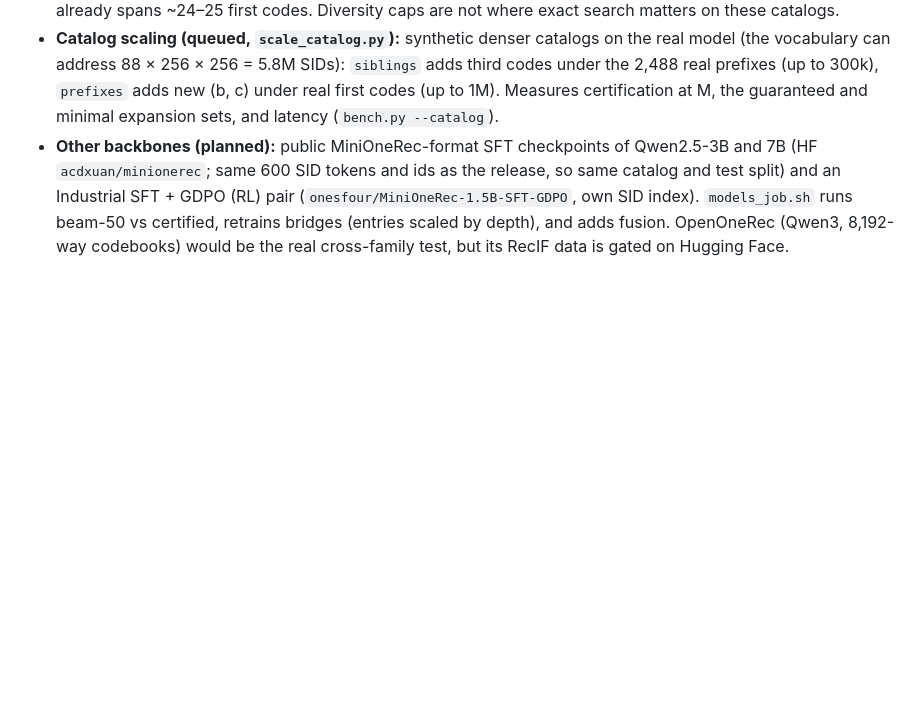
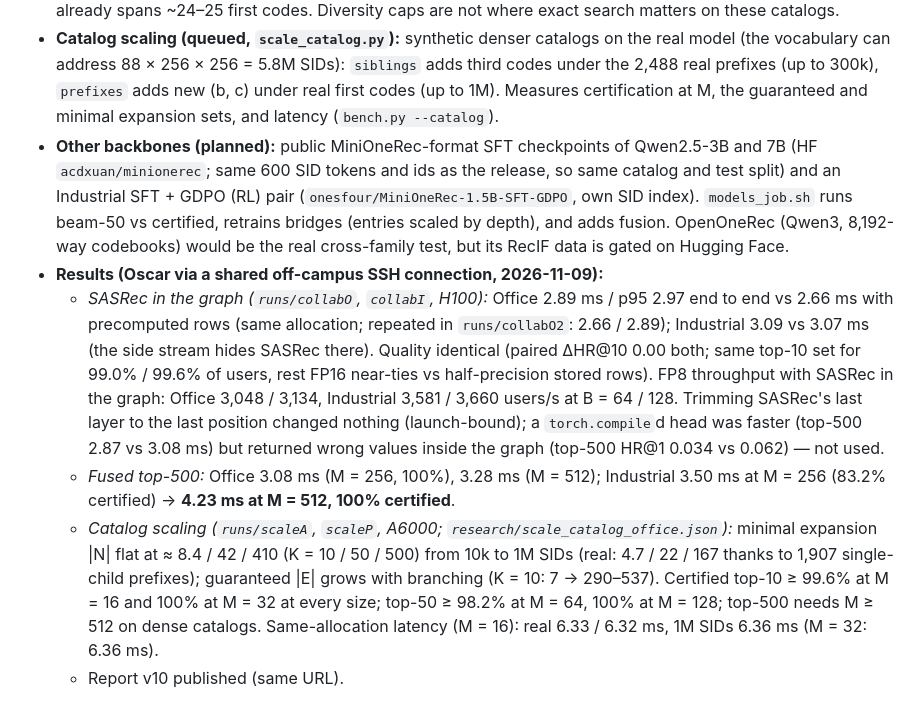
Before and after one commit to amilcodes/RapidTinyRec, a Markdown page: research/PLAN.md, the part around the change. GitHub-like rendering; blank space fills up the shorter version.

Commit message:
Same-allocation catalog-scaling latency, figure, report v10, PLAN results
Co-Authored-By: Claude Opus 5.5 <noreply@anthropic.com>

```diff
--- a/research/PLAN.md
+++ b/research/PLAN.md
@@ -681,3 +681,19 @@ Oscar refused key auth from an off-campus network (no Brown VPN), so this sessio
   Industrial SFT + GDPO (RL) pair (`onesfour/MiniOneRec-1.5B-SFT-GDPO`, own SID index). `models_job.sh` runs
   beam-50 vs certified, retrains bridges (entries scaled by depth), and adds fusion. OpenOneRec (Qwen3, 8,192-way
   codebooks) would be the real cross-family test, but its RecIF data is gated on Hugging Face.
+- **Results (Oscar via a shared off-campus SSH connection, 2026-11-09):**
+  - *SASRec in the graph (`runs/collabO`, `collabI`, H100):* Office 2.89 ms / p95 2.97 end to end vs 2.66 ms with
+    precomputed rows (same allocation; repeated in `runs/collabO2`: 2.66 / 2.89); Industrial 3.09 vs 3.07 ms (the side
+    stream hides SASRec there). Quality identical (paired ΔHR@10 0.00 both; same top-10 set for 99.0% / 99.6% of
+    users, rest FP16 near-ties vs half-precision stored rows). FP8 throughput with SASRec in the graph: Office 3,048 /
+    3,134, Industrial 3,581 / 3,660 users/s at B = 64 / 128. Trimming SASRec's last layer to the last position changed
+    nothing (launch-bound); a `torch.compile`d head was faster (top-500 2.87 vs 3.08 ms) but returned wrong values
+    inside the graph (top-500 HR@1 0.034 vs 0.062) — not used.
+  - *Fused top-500:* Office 3.08 ms (M = 256, 100%), 3.28 ms (M = 512); Industrial 3.50 ms at M = 256 (83.2%
+    certified) → **4.23 ms at M = 512, 100% certified**.
+  - *Catalog scaling (`runs/scaleA`, `scaleP`, A6000; `research/scale_catalog_office.json`):* minimal expansion
+    |N| flat at ≈ 8.4 / 42 / 410 (K = 10 / 50 / 500) from 10k to 1M SIDs (real: 4.7 / 22 / 167 thanks to 1,907
+    single-child prefixes); guaranteed |E| grows with branching (K = 10: 7 → 290–537). Certified top-10 ≥ 99.6% at
+    M = 16 and 100% at M = 32 at every size; top-50 ≥ 98.2% at M = 64, 100% at M = 128; top-500 needs M ≥ 512 on
+    dense catalogs. Same-allocation latency (M = 16): real 6.33 / 6.32 ms, 1M SIDs 6.36 ms (M = 32: 6.36 ms).
+  - Report v10 published (same URL).
```
Also changed, not shown: research/paper_draft.md (+4 -2 lines), research/figures/catalog_scaling.png, 3 other files.
